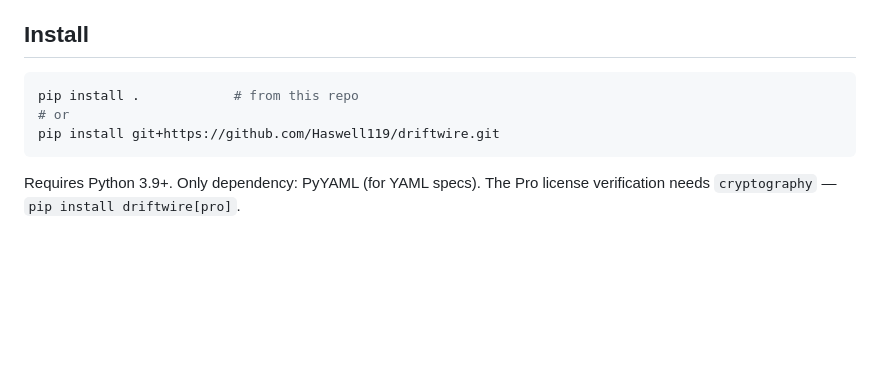
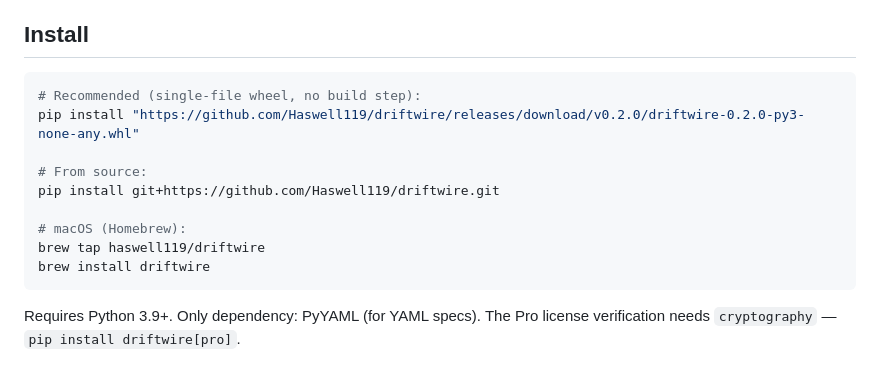
Before and after one commit to Haswell119/driftwire, a Markdown page: README.md, the part around the change. GitHub-like rendering; blank space fills up the shorter version.

Commit message:
README: correct install paths (release wheel + Homebrew tap)

````diff
--- a/README.md
+++ b/README.md
@@ -16,9 +16,15 @@ spec. DriftWire does both, in one zero-dependency CLI.
 ## Install
 
 ```bash
-pip install .            # from this repo
-# or
+# Recommended (single-file wheel, no build step):
+pip install "https://github.com/Haswell119/driftwire/releases/download/v0.2.0/driftwire-0.2.0-py3-none-any.whl"
+
+# From source:
 pip install git+https://github.com/Haswell119/driftwire.git
+
+# macOS (Homebrew):
+brew tap haswell119/driftwire
+brew install driftwire
 ```
 
 Requires Python 3.9+. Only dependency: PyYAML (for YAML specs). The Pro license
````
